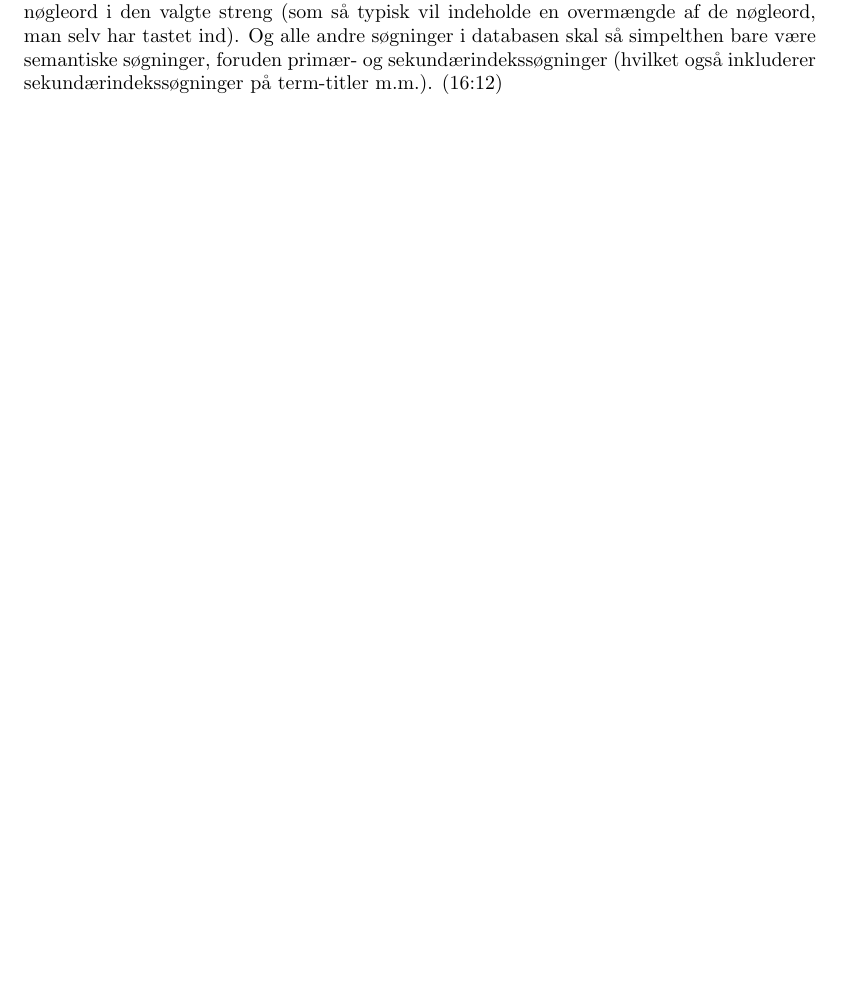
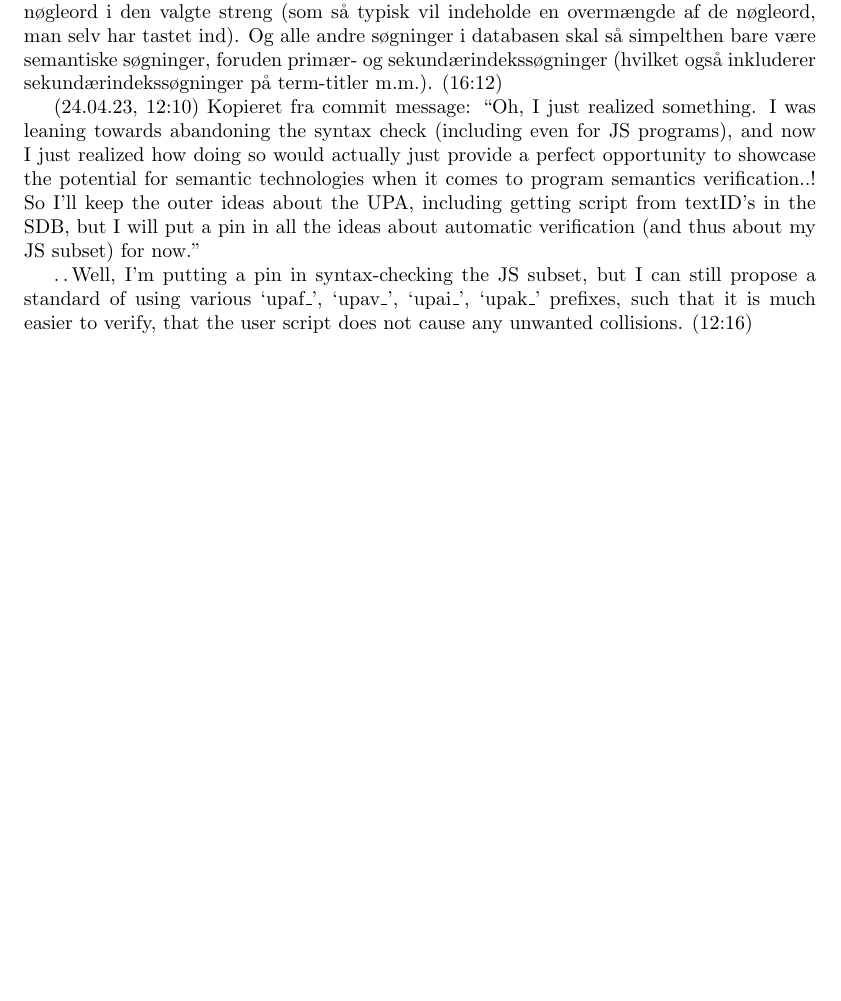
Before and after one commit to mjdamgaard/Notes, a LaTeX thesis (backup/23-xx note collection.tex): part of page 100 of 106, cut so that both start at the same text, the shorter picture padded with empty space. Compiled offline with pdfLaTeX.

Commit message:
Add files via upload

```diff
--- a/backup/23-xx note collection.tex
+++ b/backup/23-xx note collection.tex
@@ -1404,6 +1404,9 @@ I går aftes kom jeg frem til noget omkring, at jeg nok, fordi man jo kan define
 (16:06) Angående full-text searches så bliver svaret egentligt rigtig simpelt: Det skal simpelthen bare \emph{kun} være KeywordStrings, at man kan søge i med FULLTEXT searches. Og det man så typisk vil gøre her, er, at man så med det samme tilføjer en relation (og en bruger), sådan at man finder frem til en mængde af termer, der passer godt på de indeholdte nøgleord i den valgte streng (som så typisk vil indeholde en overmængde af de nøgleord, man selv har tastet ind). Og alle andre søgninger i databasen skal så simpelthen bare være semantiske søgninger, foruden primær- og sekundærindekssøgninger (hvilket også inkluderer sekundærindekssøgninger på term-titler m.m.). (16:12)
 
 
+(24.04.23, 12:10) Kopieret fra commit message: ``Oh, I just realized something. I was leaning towards abandoning the syntax check (including even for JS programs), and now I just realized how doing so would actually just provide a perfect opportunity to showcase the potential for semantic technologies when it comes to program semantics verification..! So I'll keep the outer ideas about the UPA, including getting script from textID's in the SDB, but I will put a pin in all the ideas about automatic verification (and thus about my JS subset) for now.''
+
+.\,.\,Well, I'm putting a pin in syntax-checking the JS subset, but I can still propose a standard of using various `upaf\_', `upav\_', `upai\_', `upak\_' prefixes, such that it is much easier to verify, that the user script does not cause any unwanted collisions. (12:16)
 
 
 
```
